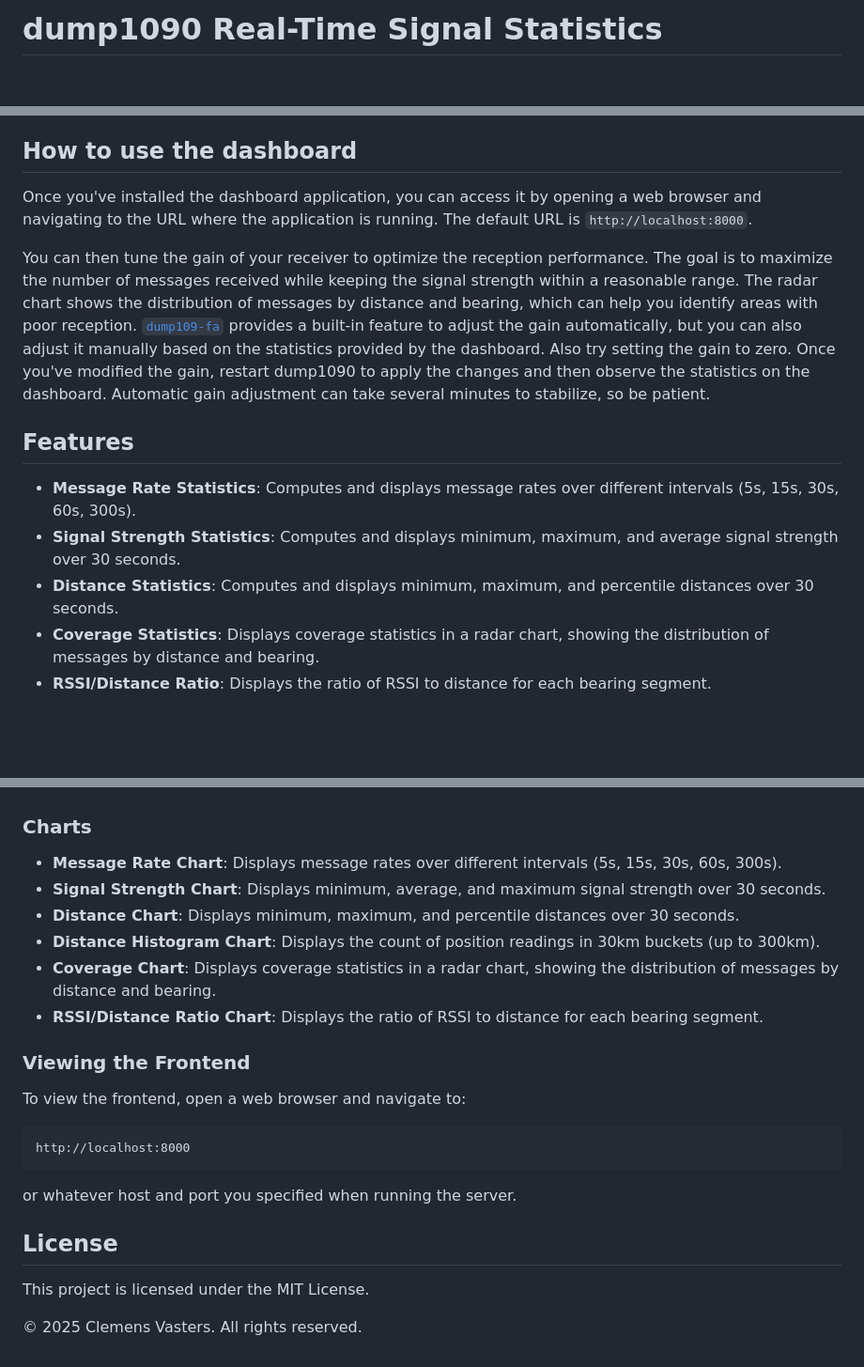
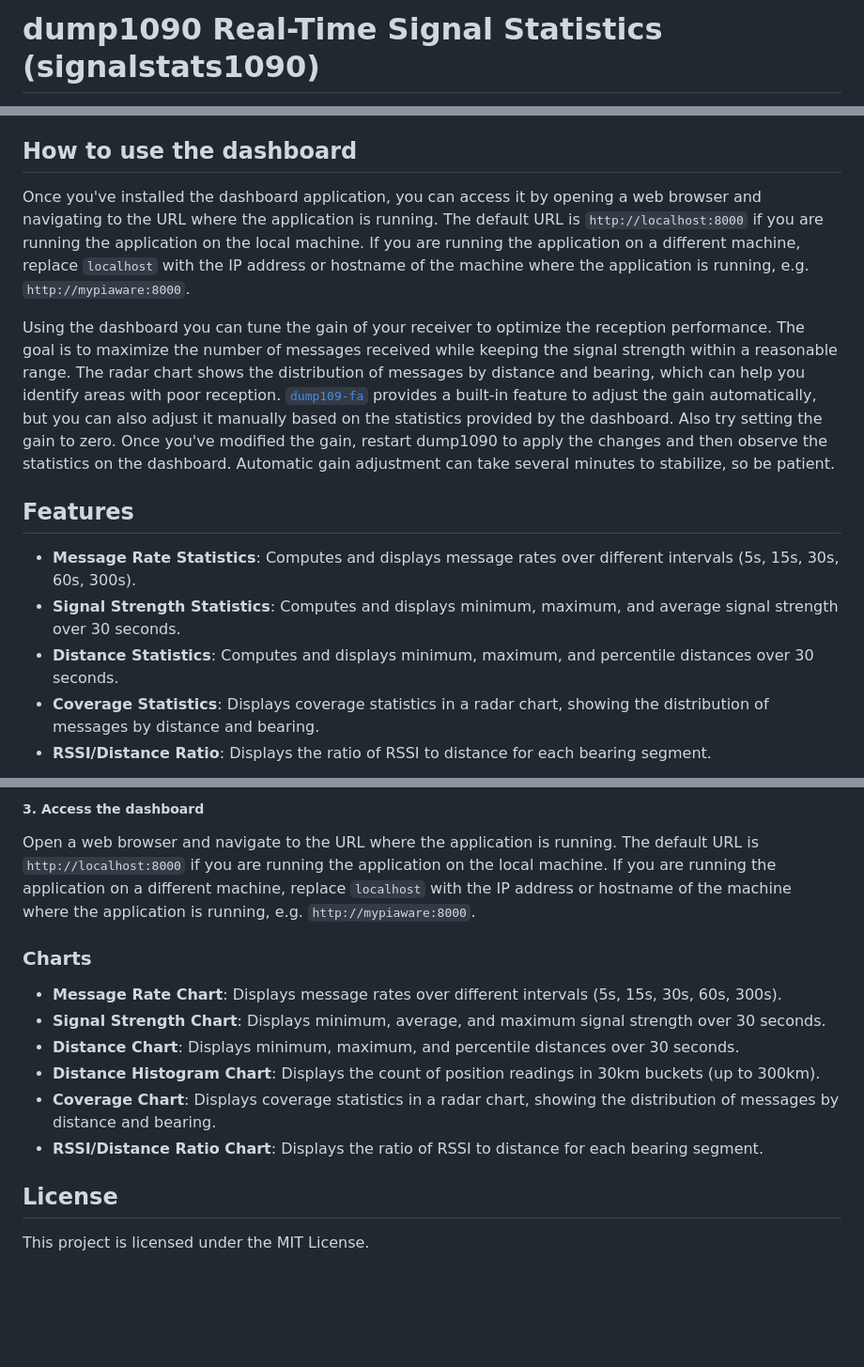
Before and after one commit to AlfaSierra92/signalstats1090, a Markdown page: README.md, 3 parts joined by grey strips. Shown at 94% size. Rendered like a GitHub page; blank space fills up the shorter version.

Commit message:
README and license updates

````diff
--- a/README.md
+++ b/README.md
@@ -1,2 +1,2 @@
-# dump1090 Real-Time Signal Statistics
+# dump1090 Real-Time Signal Statistics (signalstats1090)
 
@@ -4,23 +12,35 @@ This project provides a web application for real-time monitoring of ADS-B messag
 
 ## How to use the dashboard
 
-Once you've installed the dashboard application, you can access it by opening a web browser and navigating to the URL where the application is running. The default URL is `http://localhost:8000`.
+Once you've installed the dashboard application, you can access it by opening a
+web browser and navigating to the URL where the application is running. The
+default URL is `http://localhost:8000` if you are running the application on the
+local machine. If you are running the application on a different machine,
+replace `localhost` with the IP address or hostname of the machine where the
+application is running, e.g. `http://mypiaware:8000`.
 
-You can then tune the gain of your receiver to optimize the reception
-performance. The goal is to maximize the number of messages received while
-keeping the signal strength within a reasonable range. The radar chart shows the
-distribution of messages by distance and bearing, which can help you identify
-areas with poor reception.
+Using the dashboard you can tune the gain of your receiver to optimize the
+reception performance. The goal is to maximize the number of messages received
+while keeping the signal strength within a reasonable range. The radar chart
+shows the distribution of messages by distance and bearing, which can help you
+identify areas with poor reception.
 [`dump109-fa`](https://github.com/flightaware/dump1090/blob/master/README.adaptive-gain.md)
 provides a built-in feature to adjust the gain automatically, but you can also
-adjust it manually based on the statistics provided by the dashboard. Also try setting the gain to zero. Once you've modified the gain, restart dump1090 to apply the changes and
-then observe the statistics on the dashboard. Automatic gain adjustment can take several minutes to stabilize, so be patient.
+adjust it manually based on the statistics provided by the dashboard. Also try
+setting the gain to zero. Once you've modified the gain, restart dump1090 to
+apply the changes and then observe the statistics on the dashboard. Automatic
+gain adjustment can take several minutes to stabilize, so be patient.
 
 ## Features
 
-- **Message Rate Statistics**: Computes and displays message rates over different intervals (5s, 15s, 30s, 60s, 300s).
-- **Signal Strength Statistics**: Computes and displays minimum, maximum, and average signal strength over 30 seconds.
-- **Distance Statistics**: Computes and displays minimum, maximum, and percentile distances over 30 seconds.
-- **Coverage Statistics**: Displays coverage statistics in a radar chart, showing the distribution of messages by distance and bearing.
-- **RSSI/Distance Ratio**: Displays the ratio of RSSI to distance for each bearing segment.
+- **Message Rate Statistics**: Computes and displays message rates over
+  different intervals (5s, 15s, 30s, 60s, 300s).
+- **Signal Strength Statistics**: Computes and displays minimum, maximum, and
+  average signal strength over 30 seconds.
+- **Distance Statistics**: Computes and displays minimum, maximum, and
+  percentile distances over 30 seconds.
+- **Coverage Statistics**: Displays coverage statistics in a radar chart,
+  showing the distribution of messages by distance and bearing.
+- **RSSI/Distance Ratio**: Displays the ratio of RSSI to distance for each
+  bearing segment.
 
@@ -137,25 +247,26 @@ This will upgrade the package to the latest version in the service account conte
+##### 3. Access the dashboard
+
+Open a web browser and navigate to the URL where the application is running. The
+default URL is `http://localhost:8000` if you are running the application on the
+local machine. If you are running the application on a different machine, replace
+`localhost` with the IP address or hostname of the machine where the application
+is running, e.g. `http://mypiaware:8000`.
 
 ### Charts
 
-- **Message Rate Chart**: Displays message rates over different intervals (5s, 15s, 30s, 60s, 300s).
-- **Signal Strength Chart**: Displays minimum, average, and maximum signal strength over 30 seconds.
-- **Distance Chart**: Displays minimum, maximum, and percentile distances over 30 seconds.
-- **Distance Histogram Chart**: Displays the count of position readings in 30km buckets (up to 300km).
-- **Coverage Chart**: Displays coverage statistics in a radar chart, showing the distribution of messages by distance and bearing.
-- **RSSI/Distance Ratio Chart**: Displays the ratio of RSSI to distance for each bearing segment.
-
-### Viewing the Frontend
-
-To view the frontend, open a web browser and navigate to:
-
-```
-http://localhost:8000
-```
-
-or whatever host and port you specified when running the server.
+- **Message Rate Chart**: Displays message rates over different intervals (5s,
+  15s, 30s, 60s, 300s).
+- **Signal Strength Chart**: Displays minimum, average, and maximum signal
+  strength over 30 seconds.
+- **Distance Chart**: Displays minimum, maximum, and percentile distances over
+  30 seconds.
+- **Distance Histogram Chart**: Displays the count of position readings in 30km
+  buckets (up to 300km).
+- **Coverage Chart**: Displays coverage statistics in a radar chart, showing the
+  distribution of messages by distance and bearing.
+- **RSSI/Distance Ratio Chart**: Displays the ratio of RSSI to distance for each
+  bearing segment.
 
 ## License
 
 This project is licensed under the MIT License.
-
-&copy; 2025 Clemens Vasters. All rights reserved.
````
Also changed, not shown: other parts of README.md (+170 -72 lines), LICENSE.md (added, +21 -0 lines).
